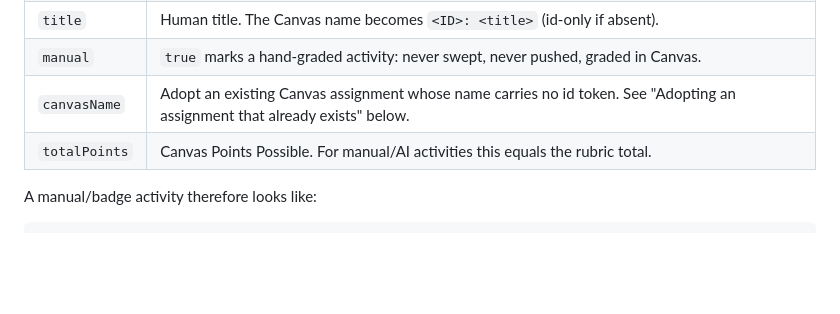
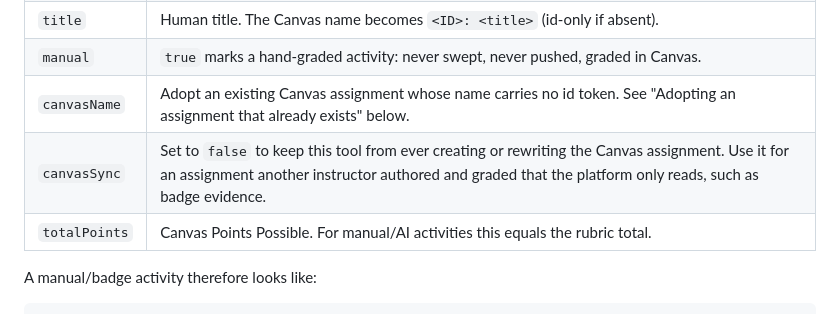
Before and after one commit to tjakoen/github-native-course-platform, a Markdown page: docs/canvas-activities.md, the part around the change. Rendered like a GitHub page; blank space fills up the shorter version.

Commit message:
🔒 Document canvasSync and advance the template to the badge identity binding

```diff
--- a/docs/canvas-activities.md
+++ b/docs/canvas-activities.md
@@ -65,6 +65,7 @@ read them.
 | `title` | Human title. The Canvas name becomes `<ID>: <title>` (id-only if absent). |
 | `manual` | `true` marks a hand-graded activity: never swept, never pushed, graded in Canvas. |
 | `canvasName` | Adopt an existing Canvas assignment whose name carries no id token. See "Adopting an assignment that already exists" below. |
+| `canvasSync` | Set to `false` to keep this tool from ever creating or rewriting the Canvas assignment. Use it for an assignment another instructor authored and graded that the platform only reads, such as badge evidence. |
 | `totalPoints` | Canvas Points Possible. For manual/AI activities this equals the rubric total. |
 
 A manual/badge activity therefore looks like:
```
